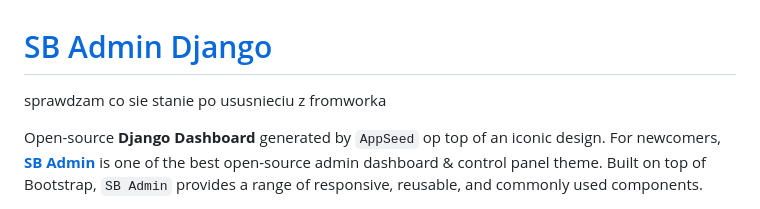
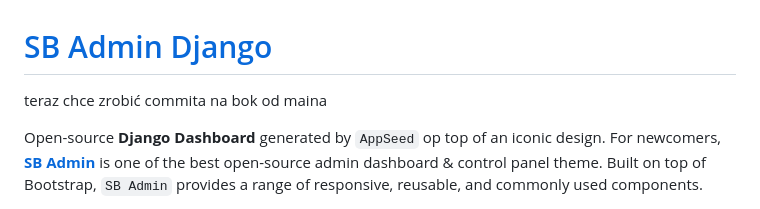
Before and after one commit to Daw-Kla/BikeStoresDJ, a Markdown page: README.md, the part around the change. Rendered like a GitHub page.

Commit message:
proba zrobenia commita

```diff
--- a/README.md
+++ b/README.md
@@ -1,6 +1,6 @@
 # [SB Admin Django](https://appseed.us/product/sb-admin/django/)
 
-sprawdzam co sie stanie po ususnieciu z fromworka
+teraz chce zrobić commita na bok od maina
 
 Open-source **Django Dashboard** generated by `AppSeed` op top of an iconic design. For newcomers, **[SB Admin](https://appseed.us/product/sb-admin/django/)** is one of the best open-source admin dashboard & control panel theme. Built on top of Bootstrap, `SB Admin` provides a range of responsive, reusable, and commonly used components.
 
```
